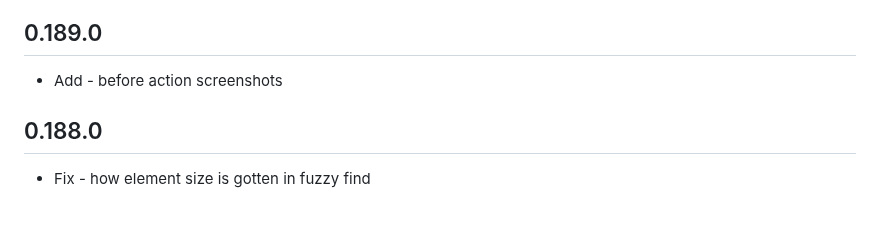
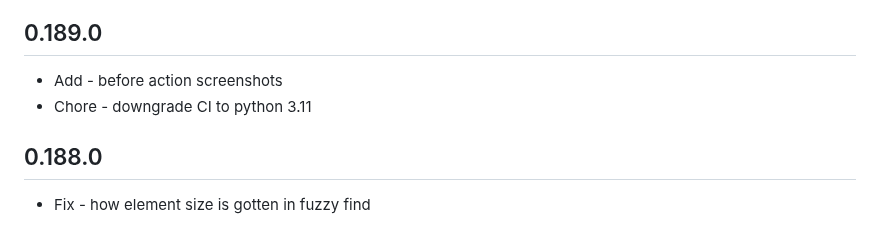
Before and after one commit to dominodatalab/cucu, a Markdown page: CHANGELOG.md, the part around the change. GitHub-like rendering.

Commit message:
update changelog

```diff
--- a/CHANGELOG.md
+++ b/CHANGELOG.md
@@ -7,6 +7,7 @@ and this project closely adheres to [Semantic Versioning](https://semver.org/spe
 
 ## 0.189.0
 - Add - before action screenshots
+- Chore - downgrade CI to python 3.11
 
 ## 0.188.0
 - Fix - how element size is gotten in fuzzy find
```
